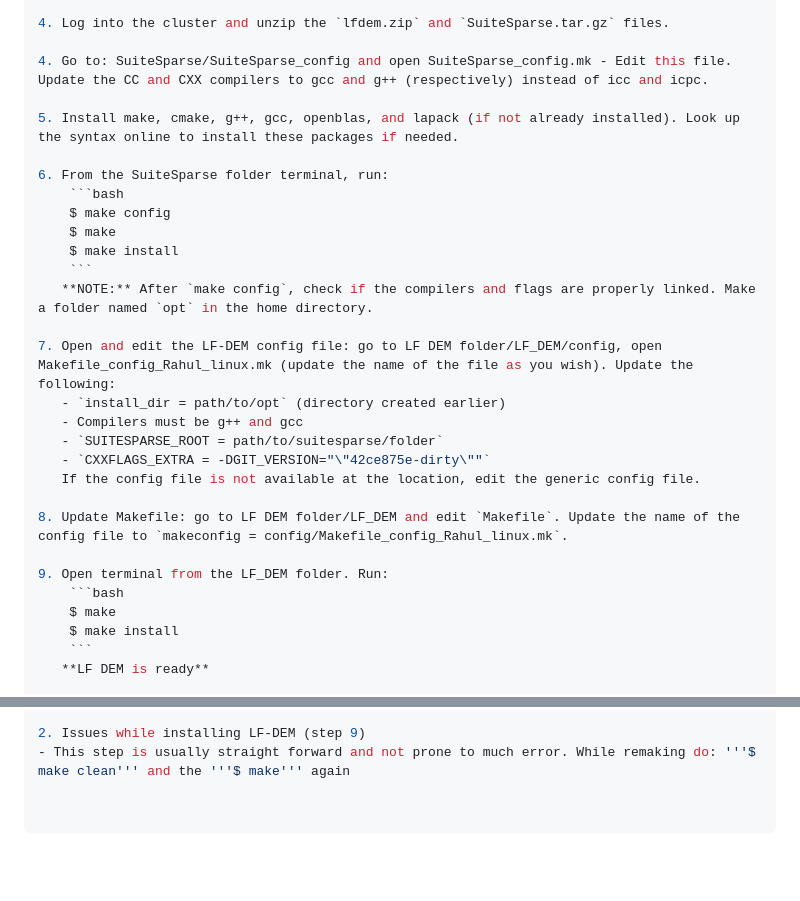
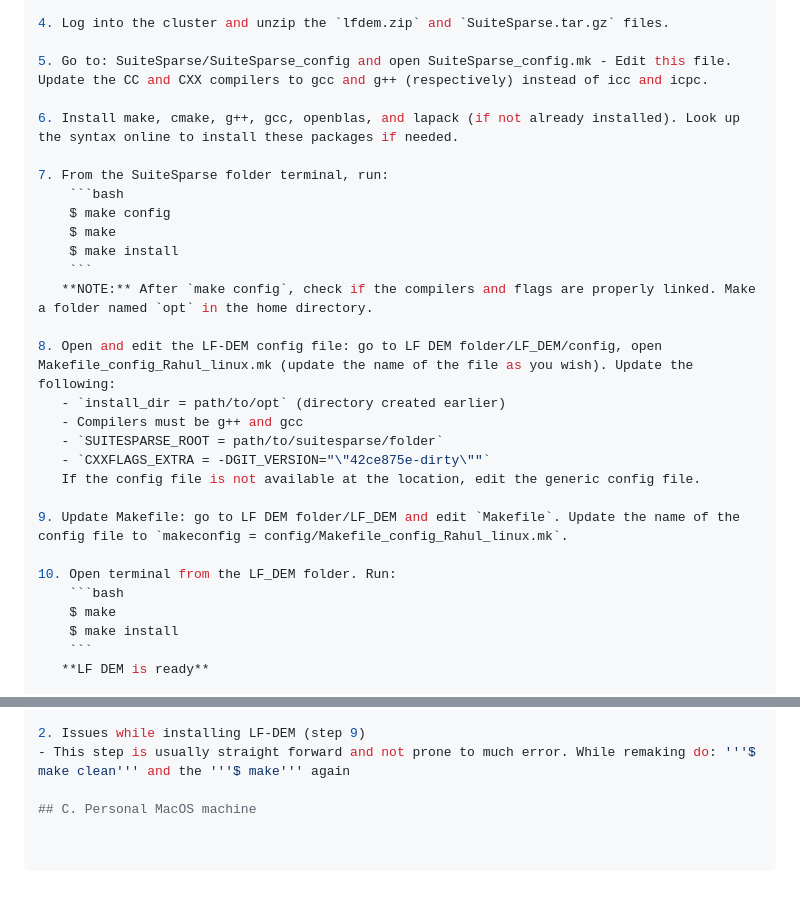
Before and after one commit to rahul-pandare/LFDEM-install, a Markdown page: README.md, 2 parts joined by grey strips. Drawn GitHub-style; blank space fills up the shorter version.

````diff
--- a/README.md
+++ b/README.md
@@ -112,11 +112,11 @@ While using the scp protocol mentioned above make sure to input the IP and key p
 
 4. Log into the cluster and unzip the `lfdem.zip` and `SuiteSparse.tar.gz` files.
 
-4. Go to: SuiteSparse/SuiteSparse_config and open SuiteSparse_config.mk - Edit this file. Update the CC and CXX compilers to gcc and g++ (respectively) instead of icc and icpc.
+5. Go to: SuiteSparse/SuiteSparse_config and open SuiteSparse_config.mk - Edit this file. Update the CC and CXX compilers to gcc and g++ (respectively) instead of icc and icpc.
 
-5. Install make, cmake, g++, gcc, openblas, and lapack (if not already installed). Look up the syntax online to install these packages if needed.
+6. Install make, cmake, g++, gcc, openblas, and lapack (if not already installed). Look up the syntax online to install these packages if needed.
 
-6. From the SuiteSparse folder terminal, run:
+7. From the SuiteSparse folder terminal, run:
     ```bash
     $ make config
     $ make
@@ -124,16 +124,16 @@ While using the scp protocol mentioned above make sure to input the IP and key p
     ```
    **NOTE:** After `make config`, check if the compilers and flags are properly linked. Make a folder named `opt` in the home directory.
 
-7. Open and edit the LF-DEM config file: go to LF DEM folder/LF_DEM/config, open Makefile_config_Rahul_linux.mk (update the name of the file as you wish). Update the following:
+8. Open and edit the LF-DEM config file: go to LF DEM folder/LF_DEM/config, open Makefile_config_Rahul_linux.mk (update the name of the file as you wish). Update the following:
    - `install_dir = path/to/opt` (directory created earlier)
    - Compilers must be g++ and gcc
    - `SUITESPARSE_ROOT = path/to/suitesparse/folder`
    - `CXXFLAGS_EXTRA = -DGIT_VERSION="\"42ce875e-dirty\""`
    If the config file is not available at the location, edit the generic config file.
 
-8. Update Makefile: go to LF DEM folder/LF_DEM and edit `Makefile`. Update the name of the config file to `makeconfig = config/Makefile_config_Rahul_linux.mk`.
+9. Update Makefile: go to LF DEM folder/LF_DEM and edit `Makefile`. Update the name of the config file to `makeconfig = config/Makefile_config_Rahul_linux.mk`.
 
-9. Open terminal from the LF_DEM folder. Run:
+10. Open terminal from the LF_DEM folder. Run:
     ```bash
     $ make
     $ make install
@@ -168,3 +168,5 @@ While using the scp protocol mentioned above make sure to input the IP and key p
 
 2. Issues while installing LF-DEM (step 9)
 - This step is usually straight forward and not prone to much error. While remaking do: '''$ make clean''' and the '''$ make''' again
+
+## C. Personal MacOS machine
````
